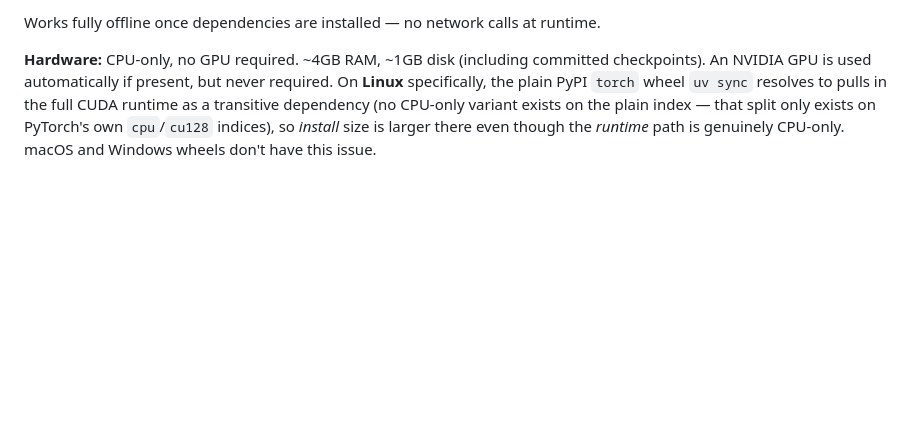
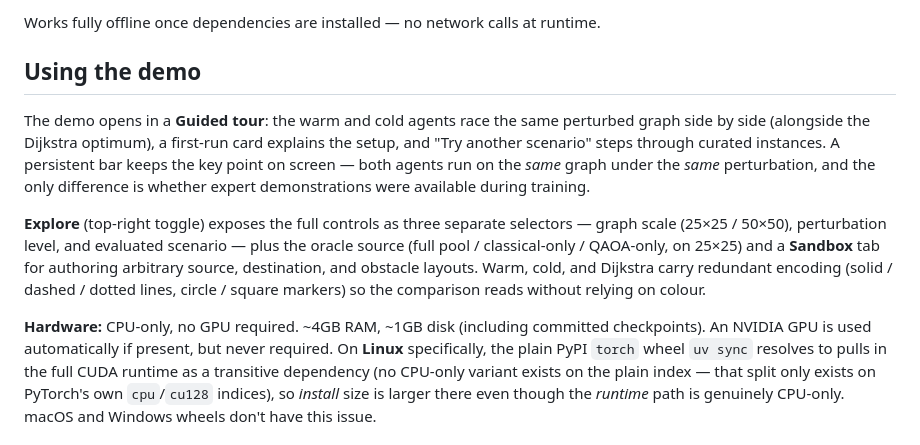
Before and after one commit to Amir-Shahriari/qwarm-gnn-rl, a Markdown page: README.md, the part around the change. Drawn GitHub-style; blank space fills up the shorter version.

Commit message:
Document the guided/explore split in the README
Add a "Using the demo" section describing the guided-tour default (warm-vs-cold on
the same graph, first-run intro, scenario cycling, persistent same-graph bar) and
the Explore toggle (scale/perturbation/scenario as three separate controls, oracle
source, sandbox), plus the colour-independent redundant encoding.

```diff
--- a/README.md
+++ b/README.md
@@ -35,6 +35,23 @@ on top of that depends entirely on network speed and whether `uv`'s cache is war
 
 Works fully offline once dependencies are installed — no network calls at
 runtime.
+
+## Using the demo
+
+The demo opens in a **Guided tour**: the warm and cold agents race the same
+perturbed graph side by side (alongside the Dijkstra optimum), a first-run card
+explains the setup, and "Try another scenario" steps through curated instances. A
+persistent bar keeps the key point on screen — both agents run on the *same* graph
+under the *same* perturbation, and the only difference is whether expert
+demonstrations were available during training.
+
+**Explore** (top-right toggle) exposes the full controls as three separate
+selectors — graph scale (25×25 / 50×50), perturbation level, and evaluated
+scenario — plus the oracle source (full pool / classical-only / QAOA-only, on
+25×25) and a **Sandbox** tab for authoring arbitrary source, destination, and
+obstacle layouts. Warm, cold, and Dijkstra carry redundant encoding (solid /
+dashed / dotted lines, circle / square markers) so the comparison reads without
+relying on colour.
 
 **Hardware:** CPU-only, no GPU required. ~4GB RAM, ~1GB disk (including
 committed checkpoints). An NVIDIA GPU is used automatically if present, but
```
